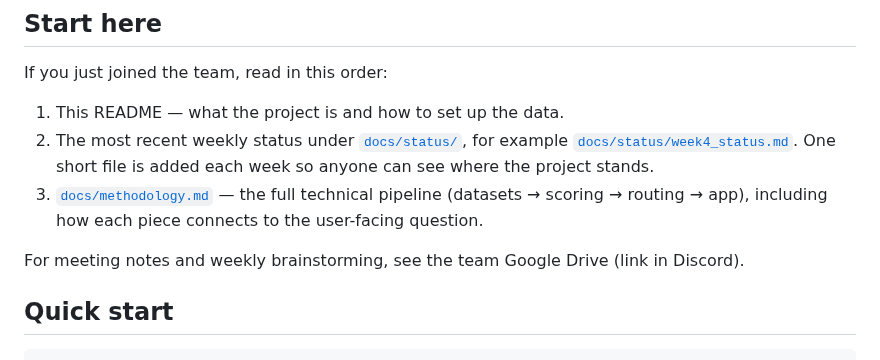
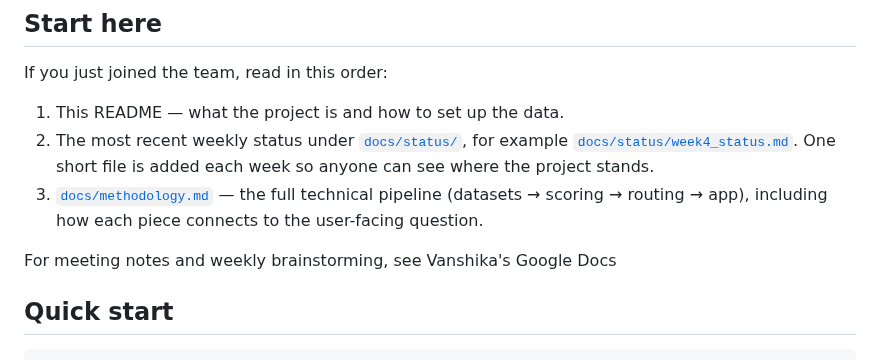
Before and after one commit to vanshika-s/SafePath, a Markdown page: README.md, the part around the change. GitHub-like rendering.

```diff
--- a/README.md
+++ b/README.md
@@ -12,7 +12,7 @@ If you just joined the team, read in this order:
 2. The most recent weekly status under [`docs/status/`](docs/status/), for example [`docs/status/week4_status.md`](docs/status/week4_status.md). One short file is added each week so anyone can see where the project stands.
 3. [`docs/methodology.md`](docs/methodology.md) — the full technical pipeline (datasets → scoring → routing → app), including how each piece connects to the user-facing question.
 
-For meeting notes and weekly brainstorming, see the team Google Drive (link in Discord).
+For meeting notes and weekly brainstorming, see Vanshika's Google Docs
 
 ## Quick start
 
```
